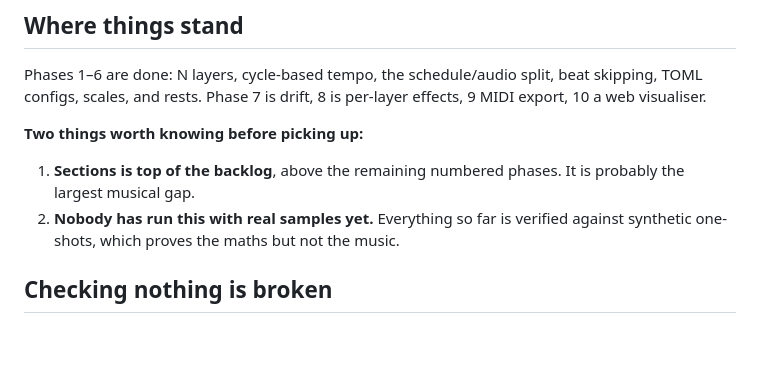
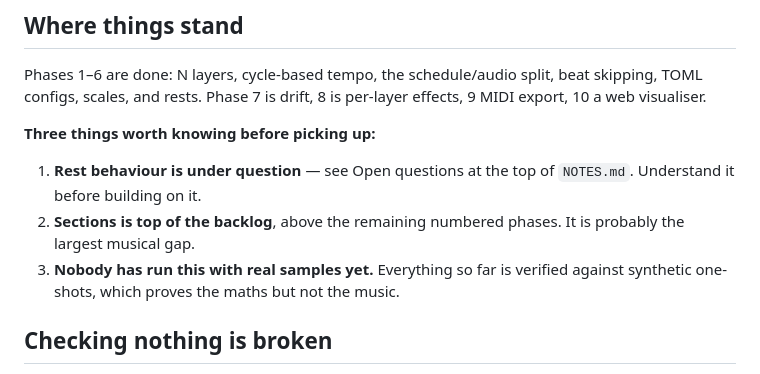
Before and after one commit to randir6/RanDAW, a Markdown page: README.md, the part around the change. Drawn GitHub-style; blank space fills up the shorter version.

```diff
--- a/README.md
+++ b/README.md
@@ -151,11 +151,13 @@ Phases 1–6 are done: N layers, cycle-based tempo, the schedule/audio split,
 beat skipping, TOML configs, scales, and rests. Phase 7 is drift, 8 is
 per-layer effects, 9 MIDI export, 10 a web visualiser.
 
-**Two things worth knowing before picking up:**
+**Three things worth knowing before picking up:**
 
-1. **Sections is top of the backlog**, above the remaining numbered phases.
+1. **Rest behaviour is under question** — see Open questions at the top of
+   `NOTES.md`. Understand it before building on it.
+2. **Sections is top of the backlog**, above the remaining numbered phases.
    It is probably the largest musical gap.
-2. **Nobody has run this with real samples yet.** Everything so far is
+3. **Nobody has run this with real samples yet.** Everything so far is
    verified against synthetic one-shots, which proves the maths but not the
    music.
 
```
Also changed, not shown: NOTES.md (+22 -0 lines).
